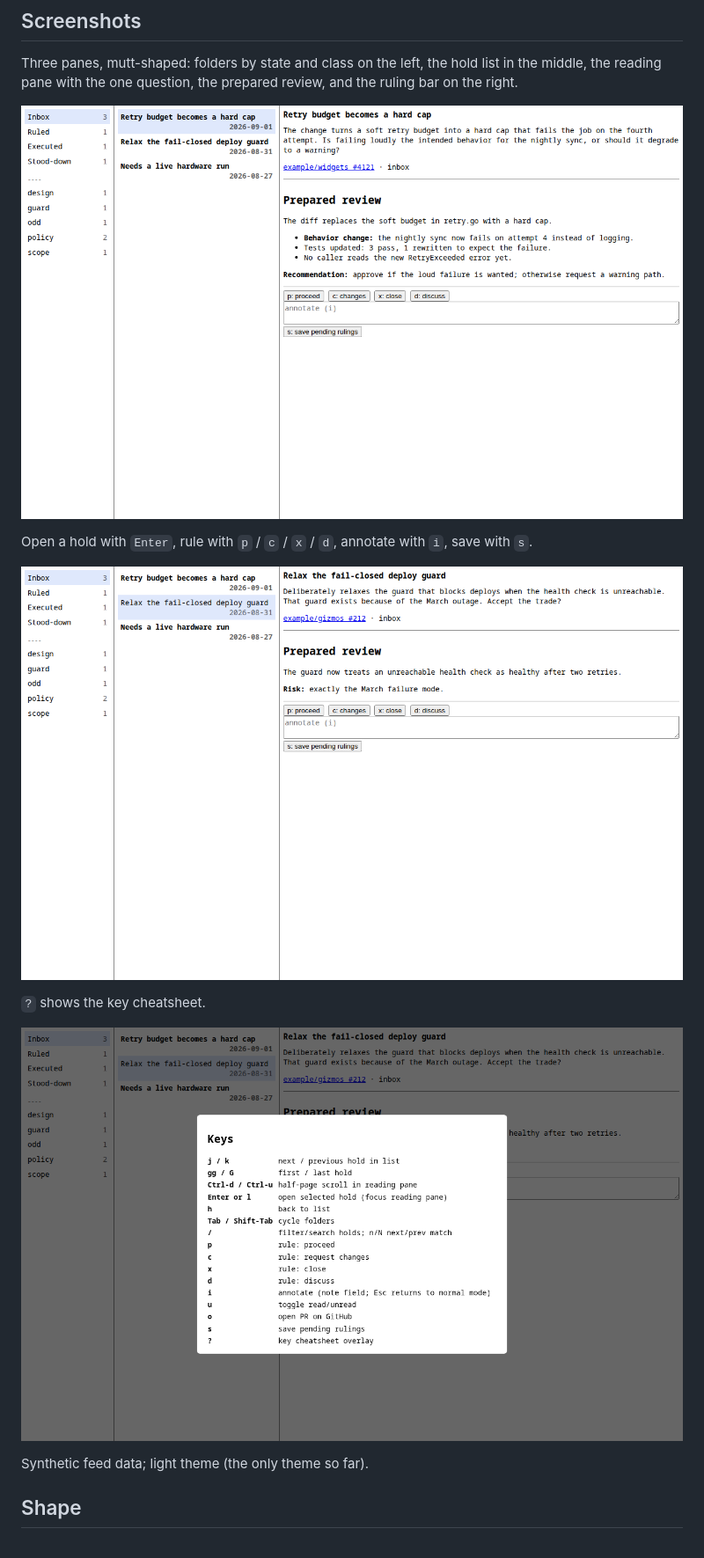
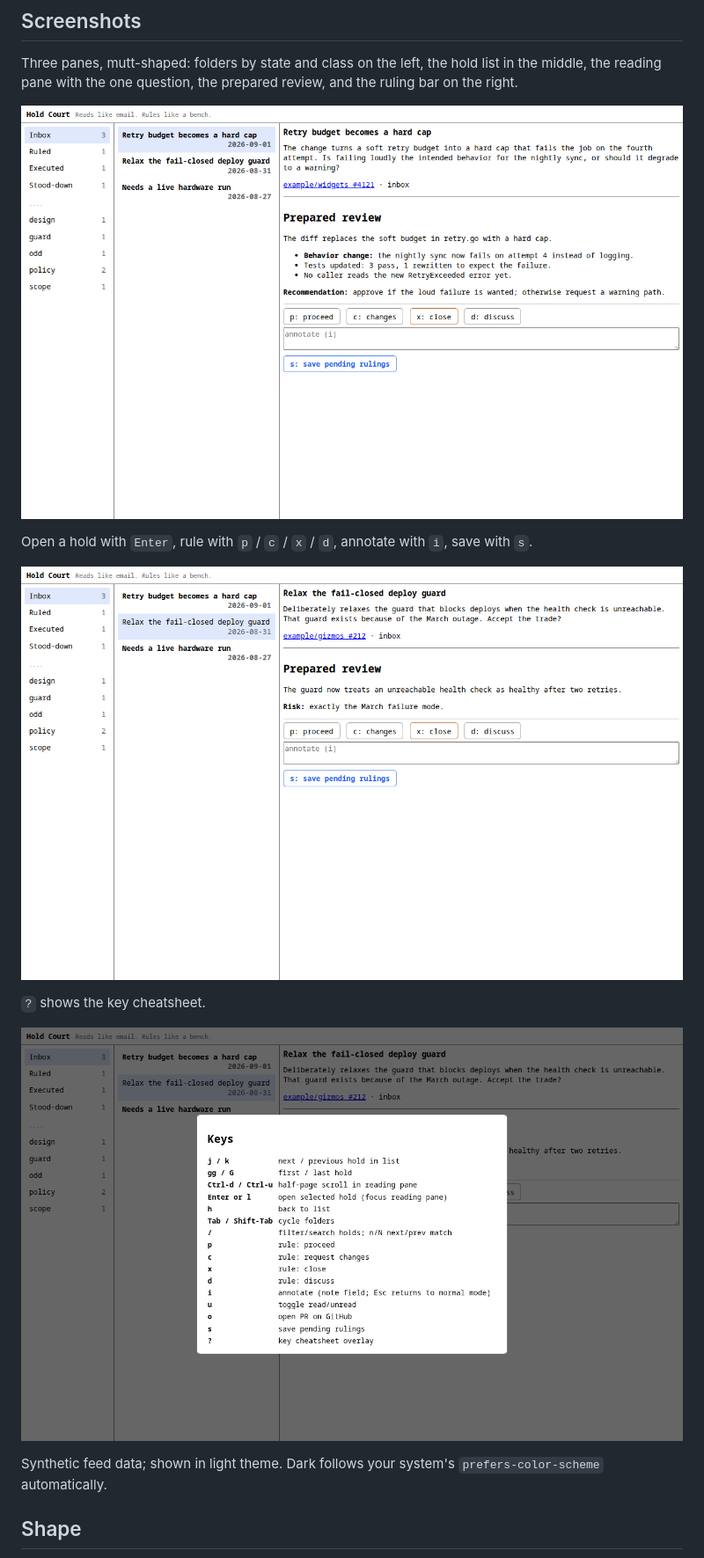
Before and after one commit to quad341/hold-court, a Markdown page: README.md, the part around the change. Shown at 88% size. Rendered like a GitHub page; pictures changed too: docs/images/inbox.png, docs/images/keys.png, docs/images/reading-pane.png.

```diff
--- a/README.md
+++ b/README.md
@@ -31,7 +31,7 @@ Open a hold with `Enter`, rule with `p` / `c` / `x` / `d`, annotate with `i`, sa
 
 ![Keyboard cheatsheet overlay](docs/images/keys.png)
 
-Synthetic feed data; light theme (the only theme so far).
+Synthetic feed data; shown in light theme. Dark follows your system's `prefers-color-scheme` automatically.
 
 ## Shape
 
```
Also changed, not shown: 4 other files.
